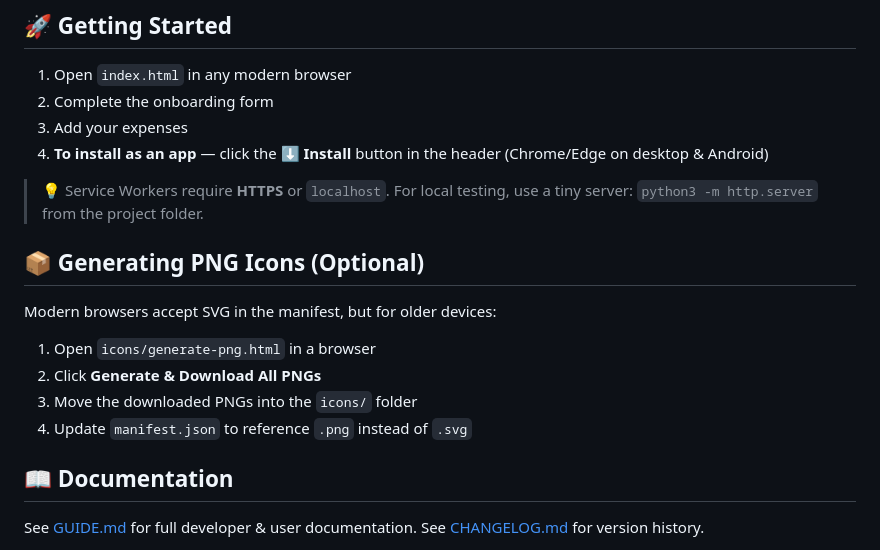
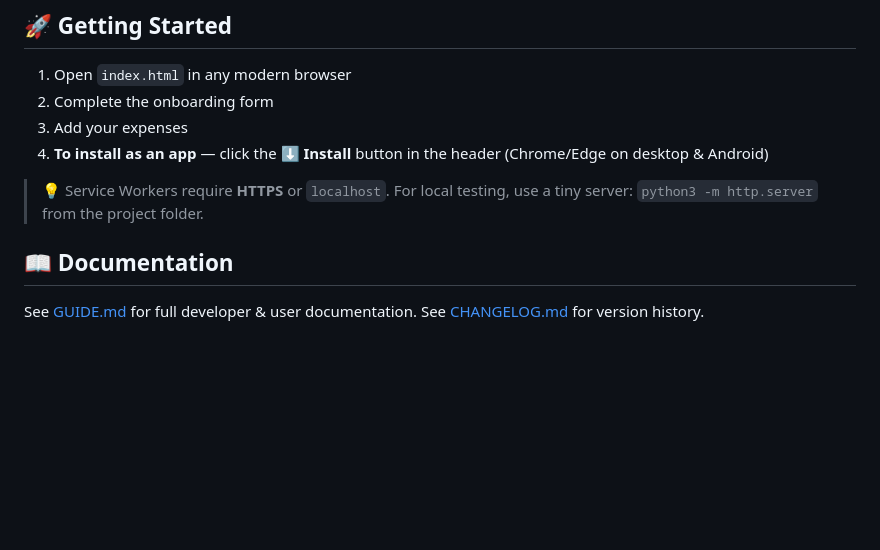
Before and after one commit to Shyam2010-Py/StudentBudgetTracker, a Markdown page: README.md, the part around the change. Rendered like a GitHub page; blank space fills up the shorter version.

Commit message:
Remove PNG icon generation section from README
Removed optional PNG icon generation instructions from README.

```diff
--- a/README.md
+++ b/README.md
@@ -77,14 +77,6 @@ StudentBudgetTracker/
 
 > 💡 Service Workers require **HTTPS** or `localhost`. For local testing, use a tiny server: `python3 -m http.server` from the project folder.
 
-## 📦 Generating PNG Icons (Optional)
-
-Modern browsers accept SVG in the manifest, but for older devices:
-
-1. Open `icons/generate-png.html` in a browser
-2. Click **Generate & Download All PNGs**
-3. Move the downloaded PNGs into the `icons/` folder
-4. Update `manifest.json` to reference `.png` instead of `.svg`
 
 ## 📖 Documentation
 
```
